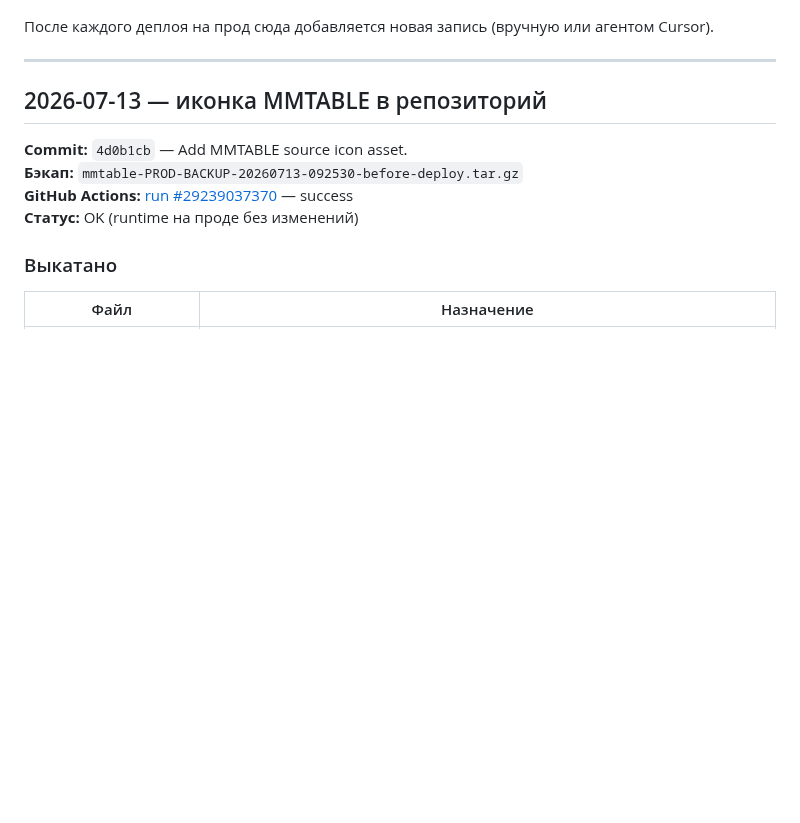
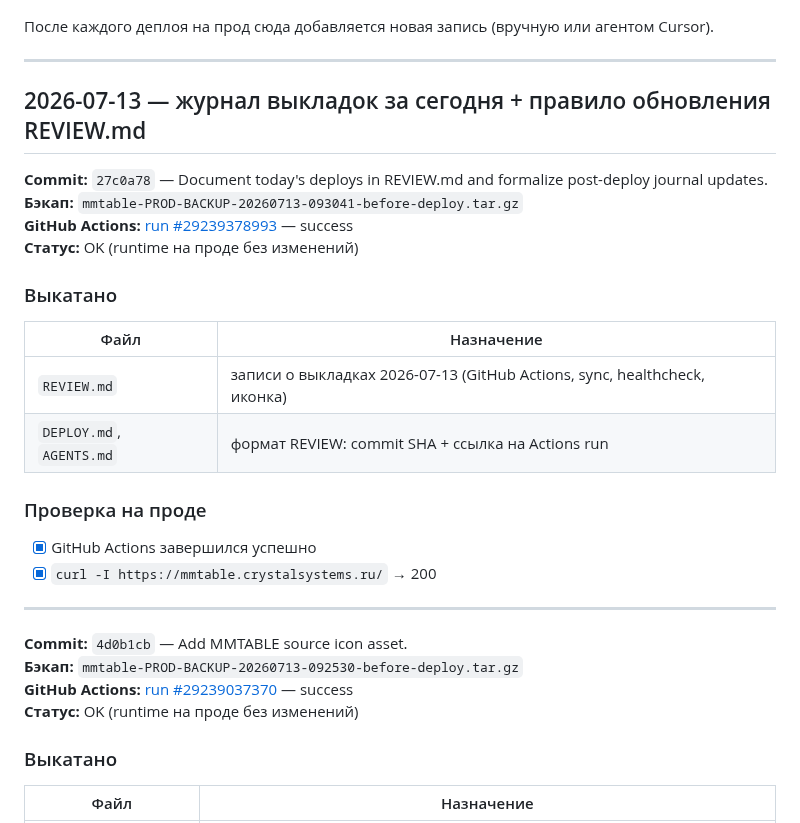
Before and after one commit to skitoand/mmtables, a Markdown page: REVIEW.md, the part around the change. Drawn GitHub-style; blank space fills up the shorter version.

Commit message:
Add REVIEW.md entry for the deploy journal documentation commit.
Co-authored-by: Cursor <cursoragent@cursor.com>

```diff
--- a/REVIEW.md
+++ b/REVIEW.md
@@ -10,7 +10,26 @@
 
 ---
 
-## 2026-07-13 — иконка MMTABLE в репозиторий
+## 2026-07-13 — журнал выкладок за сегодня + правило обновления REVIEW.md
+
+**Commit:** `27c0a78` — Document today's deploys in REVIEW.md and formalize post-deploy journal updates.
+**Бэкап:** `mmtable-PROD-BACKUP-20260713-093041-before-deploy.tar.gz`
+**GitHub Actions:** [run #29239378993](https://github.com/skitoand/mmtables/actions/runs/29239378993) — success
+**Статус:** OK (runtime на проде без изменений)
+
+### Выкатано
+
+| Файл | Назначение |
+|------|------------|
+| `REVIEW.md` | записи о выкладках 2026-07-13 (GitHub Actions, sync, healthcheck, иконка) |
+| `DEPLOY.md`, `AGENTS.md` | формат REVIEW: commit SHA + ссылка на Actions run |
+
+### Проверка на проде
+
+- [x] GitHub Actions завершился успешно
+- [x] `curl -I https://mmtable.crystalsystems.ru/` → 200
+
+---
 
 **Commit:** `4d0b1cb` — Add MMTABLE source icon asset.
 **Бэкап:** `mmtable-PROD-BACKUP-20260713-092530-before-deploy.tar.gz`
```
